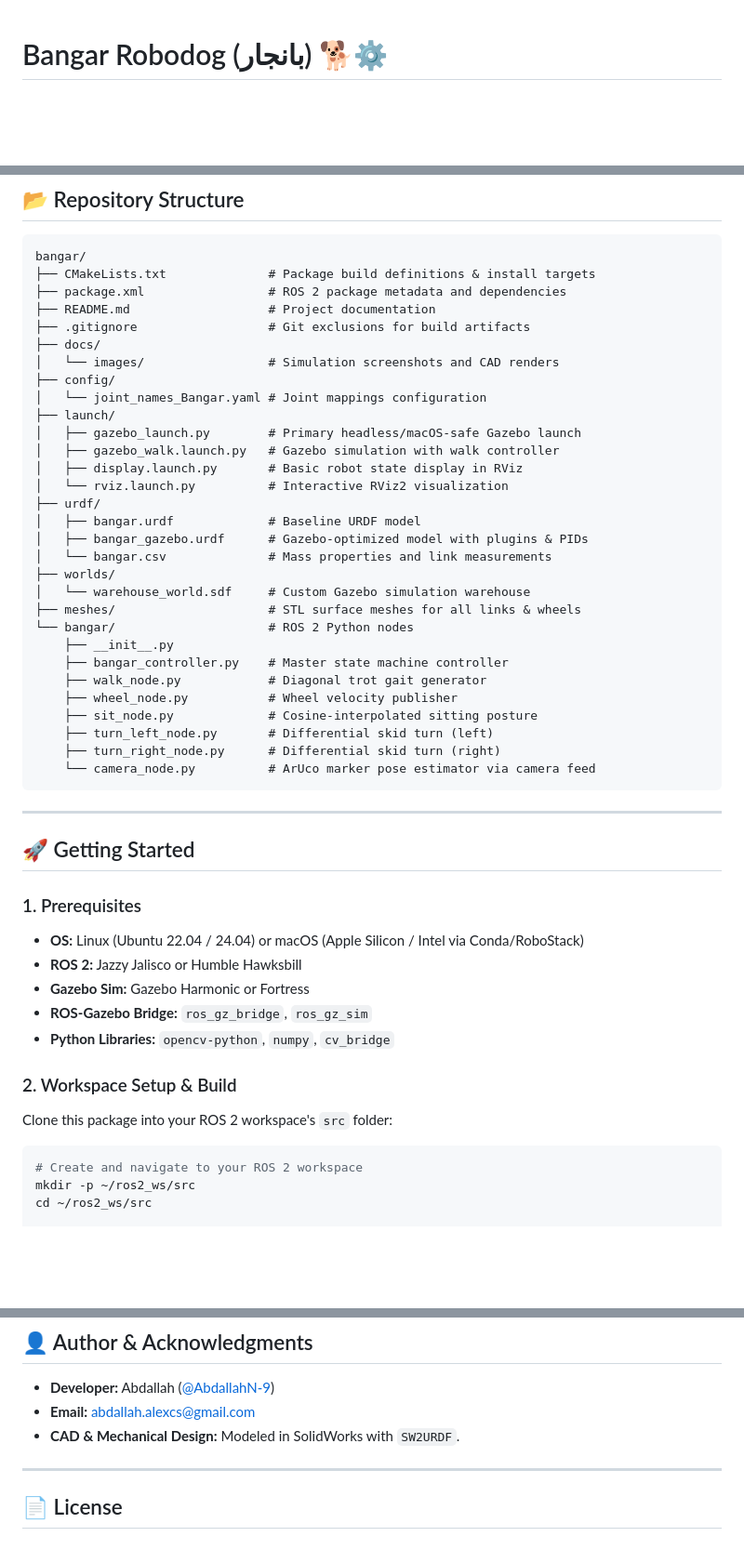
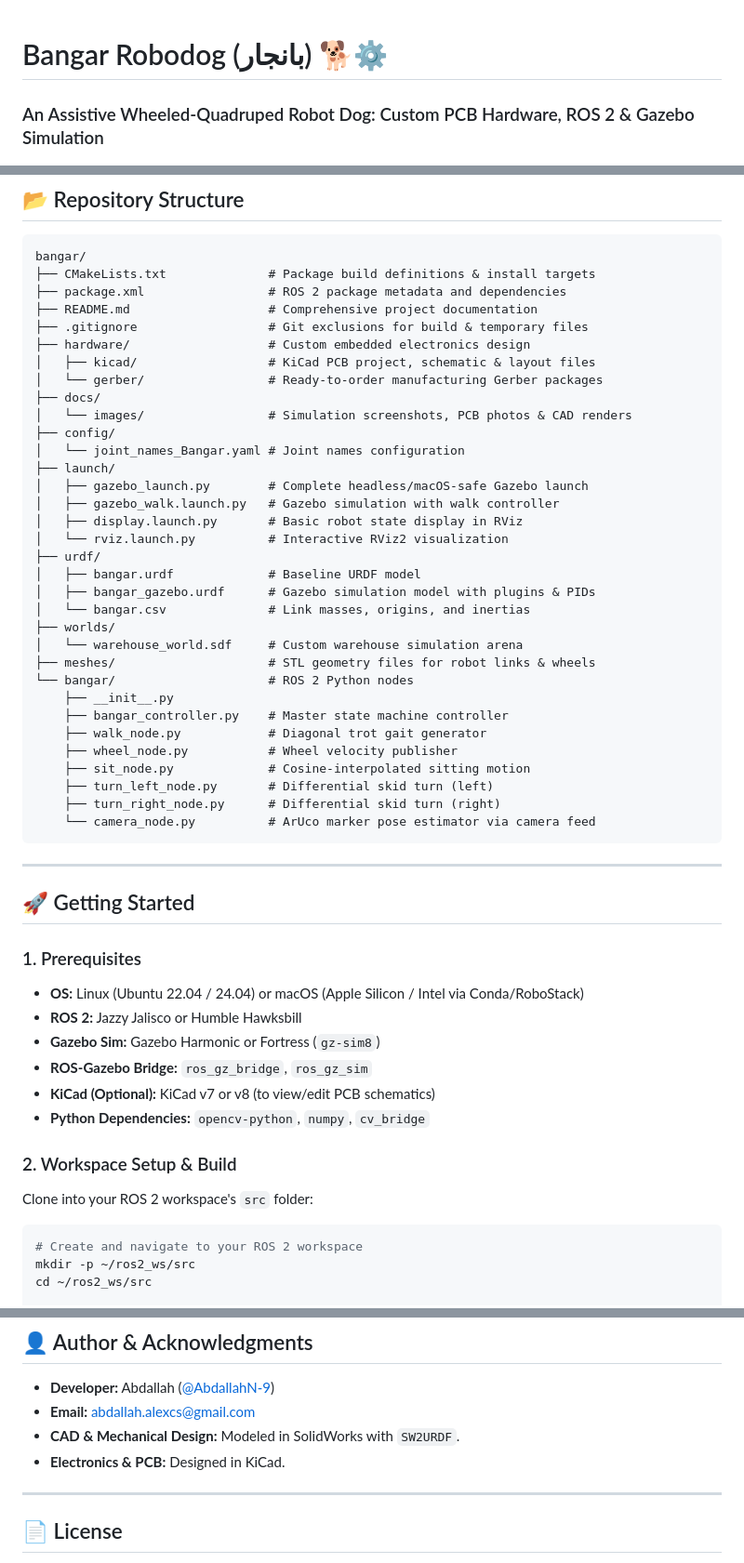
Before and after one commit to AbdallahN-9/bangar-robodog, a Markdown page: README.md, 3 parts joined by grey strips. Shown at 93% size. Drawn GitHub-style; blank space fills up the shorter version.

````diff
--- a/README.md
+++ b/README.md
@@ -1,4 +1,6 @@
 # Bangar Robodog (بانجار) 🐕⚙️
+
+### An Assistive Wheeled-Quadruped Robot Dog: Custom PCB Hardware, ROS 2 & Gazebo Simulation
 
 [![ROS 2](https://img.shields.io/badge/ROS_2-Jazzy%20%7C%20Humble-blue.svg)](https://docs.ros.org/)
 [![Gazebo](https://img.shields.io/badge/Gazebo_Sim-Harmonic-orange.svg)](https://gazebosim.org/)
@@ -65,30 +94,33 @@ Bangar possesses **12 actuated Degrees of Freedom (DoF)**:
 bangar/
 ├── CMakeLists.txt              # Package build definitions & install targets
 ├── package.xml                 # ROS 2 package metadata and dependencies
-├── README.md                   # Project documentation
-├── .gitignore                  # Git exclusions for build artifacts
+├── README.md                   # Comprehensive project documentation
+├── .gitignore                  # Git exclusions for build & temporary files
+├── hardware/                   # Custom embedded electronics design
+│   ├── kicad/                  # KiCad PCB project, schematic & layout files
+│   └── gerber/                 # Ready-to-order manufacturing Gerber packages
 ├── docs/
-│   └── images/                 # Simulation screenshots and CAD renders
+│   └── images/                 # Simulation screenshots, PCB photos & CAD renders
 ├── config/
-│   └── joint_names_Bangar.yaml # Joint mappings configuration
+│   └── joint_names_Bangar.yaml # Joint names configuration
 ├── launch/
-│   ├── gazebo_launch.py        # Primary headless/macOS-safe Gazebo launch
+│   ├── gazebo_launch.py        # Complete headless/macOS-safe Gazebo launch
 │   ├── gazebo_walk.launch.py   # Gazebo simulation with walk controller
 │   ├── display.launch.py       # Basic robot state display in RViz
 │   └── rviz.launch.py          # Interactive RViz2 visualization
 ├── urdf/
 │   ├── bangar.urdf             # Baseline URDF model
-│   ├── bangar_gazebo.urdf      # Gazebo-optimized model with plugins & PIDs
-│   └── bangar.csv              # Mass properties and link measurements
+│   ├── bangar_gazebo.urdf      # Gazebo simulation model with plugins & PIDs
+│   └── bangar.csv              # Link masses, origins, and inertias
 ├── worlds/
-│   └── warehouse_world.sdf     # Custom Gazebo simulation warehouse
-├── meshes/                     # STL surface meshes for all links & wheels
+│   └── warehouse_world.sdf     # Custom warehouse simulation arena
+├── meshes/                     # STL geometry files for robot links & wheels
 └── bangar/                     # ROS 2 Python nodes
     ├── __init__.py
     ├── bangar_controller.py    # Master state machine controller
     ├── walk_node.py            # Diagonal trot gait generator
     ├── wheel_node.py           # Wheel velocity publisher
-    ├── sit_node.py             # Cosine-interpolated sitting posture
+    ├── sit_node.py             # Cosine-interpolated sitting motion
     ├── turn_left_node.py       # Differential skid turn (left)
     ├── turn_right_node.py      # Differential skid turn (right)
     └── camera_node.py          # ArUco marker pose estimator via camera feed
@@ -102,13 +134,14 @@ bangar/
 
 - **OS:** Linux (Ubuntu 22.04 / 24.04) or macOS (Apple Silicon / Intel via Conda/RoboStack)
 - **ROS 2:** Jazzy Jalisco or Humble Hawksbill
-- **Gazebo Sim:** Gazebo Harmonic or Fortress
+- **Gazebo Sim:** Gazebo Harmonic or Fortress (`gz-sim8`)
 - **ROS-Gazebo Bridge:** `ros_gz_bridge`, `ros_gz_sim`
-- **Python Libraries:** `opencv-python`, `numpy`, `cv_bridge`
+- **KiCad (Optional):** KiCad v7 or v8 (to view/edit PCB schematics)
+- **Python Dependencies:** `opencv-python`, `numpy`, `cv_bridge`
 
 ### 2. Workspace Setup & Build
 
-Clone this package into your ROS 2 workspace's `src` folder:
+Clone into your ROS 2 workspace's `src` folder:
 
 ```bash
 # Create and navigate to your ROS 2 workspace
@@ -202,6 +235,7 @@ ros2 run bangar camera_node.py
 - **Developer:** Abdallah ([@AbdallahN-9](https://github.com/AbdallahN-9))
 - **Email:** [abdallah.alexcs@gmail.com](mailto:abdallah.alexcs@gmail.com)
 - **CAD & Mechanical Design:** Modeled in SolidWorks with `SW2URDF`.
+- **Electronics & PCB:** Designed in KiCad.
 
 ---
 
````
Also changed, not shown: other parts of README.md (+58 -31 lines), docs/images/bangar_pcb_3d_render.jpg (added), docs/images/bangar_pcb_physical.jpg (added), 15 other files.
